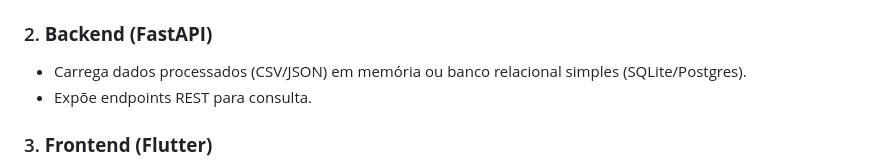
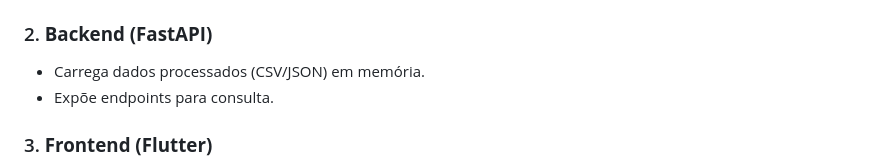
Before and after one commit to keyllaneguedes1/app_brasileiraocartola, a Markdown page: README.md, the part around the change. Drawn GitHub-style.

Commit message:
Clarify backend data loading and endpoint exposure
Updated backend section to clarify data loading and endpoint exposure.

```diff
--- a/README.md
+++ b/README.md
@@ -25,8 +25,8 @@ O app permite:
   - `jogadores_rodadas.json`
 
 ### 2. **Backend (FastAPI)**
-- Carrega dados processados (CSV/JSON) em memória ou banco relacional simples (SQLite/Postgres).
-- Expõe endpoints REST para consulta.
+- Carrega dados processados (CSV/JSON) em memória.
+- Expõe endpoints para consulta.
 
 ### 3. **Frontend (Flutter)**
 - Consome os endpoints da API.
```
